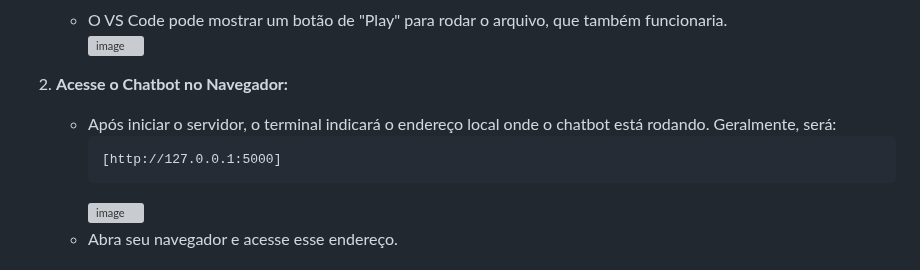
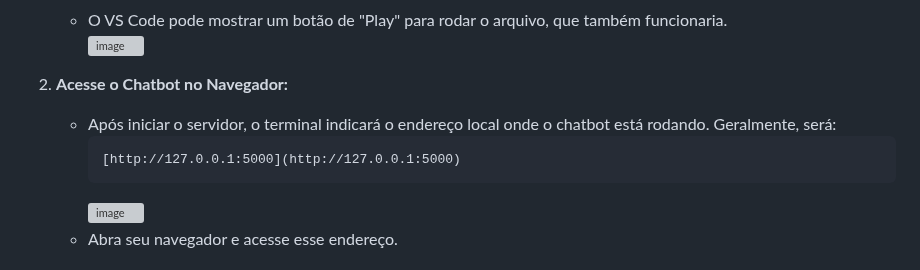
Before and after one commit to driizin/EcoIA, a Markdown page: README.md, the part around the change. Drawn GitHub-style; grey boxes are pictures that could not be loaded.

````diff
--- a/README.md
+++ b/README.md
@@ -121,7 +121,7 @@ Certifique-se de ter os seguintes softwares instalados antes de iniciar:
 2.  **Acesse o Chatbot no Navegador:**
     * Após iniciar o servidor, o terminal indicará o endereço local onde o chatbot está rodando. Geralmente, será:
         ```
-        [http://127.0.0.1:5000]
+        [http://127.0.0.1:5000](http://127.0.0.1:5000)
         ```
         ![image](https://github.com/user-attachments/assets/a095dad3-d04c-4729-ba70-02030db6ede7)<br>
     * Abra seu navegador e acesse esse endereço.
````
